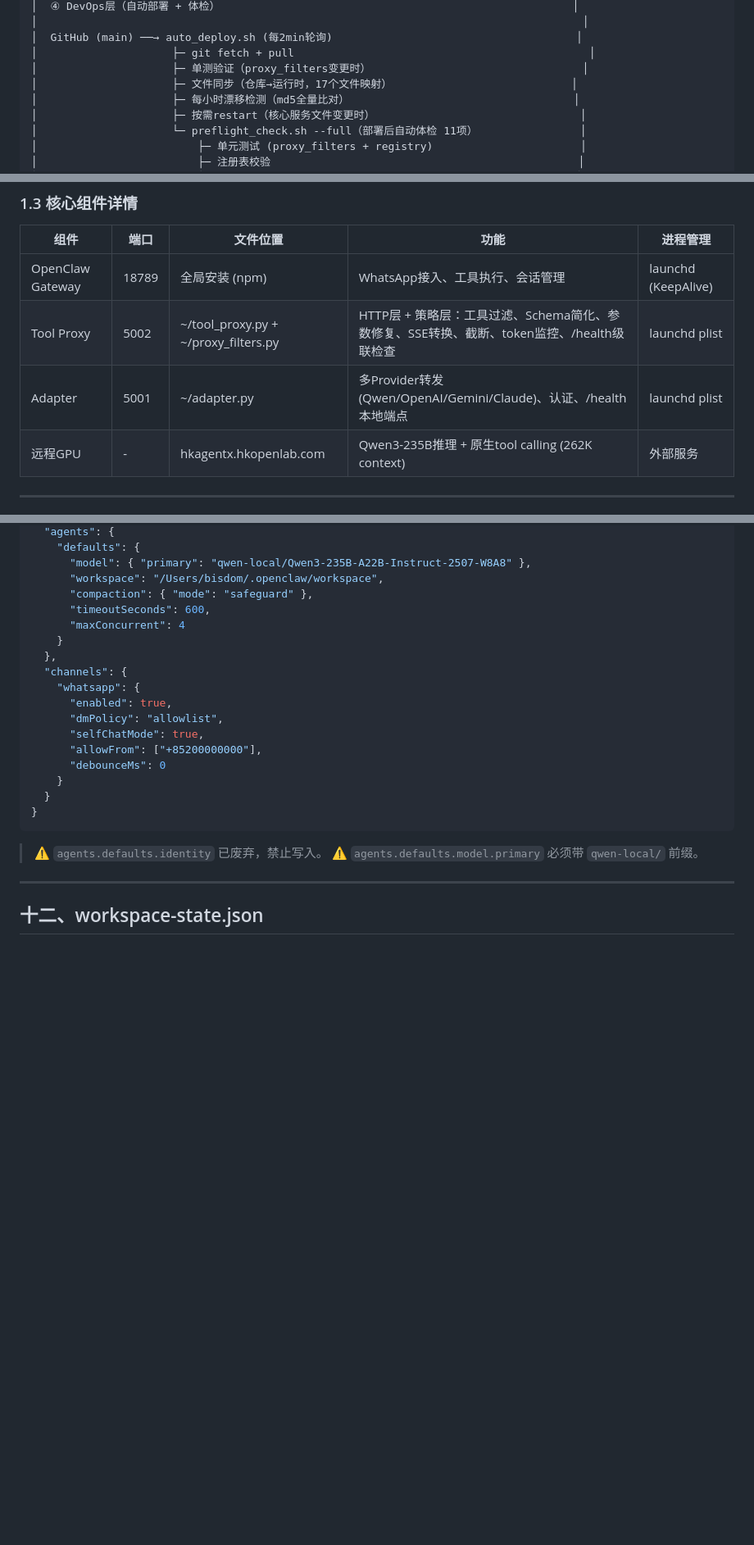
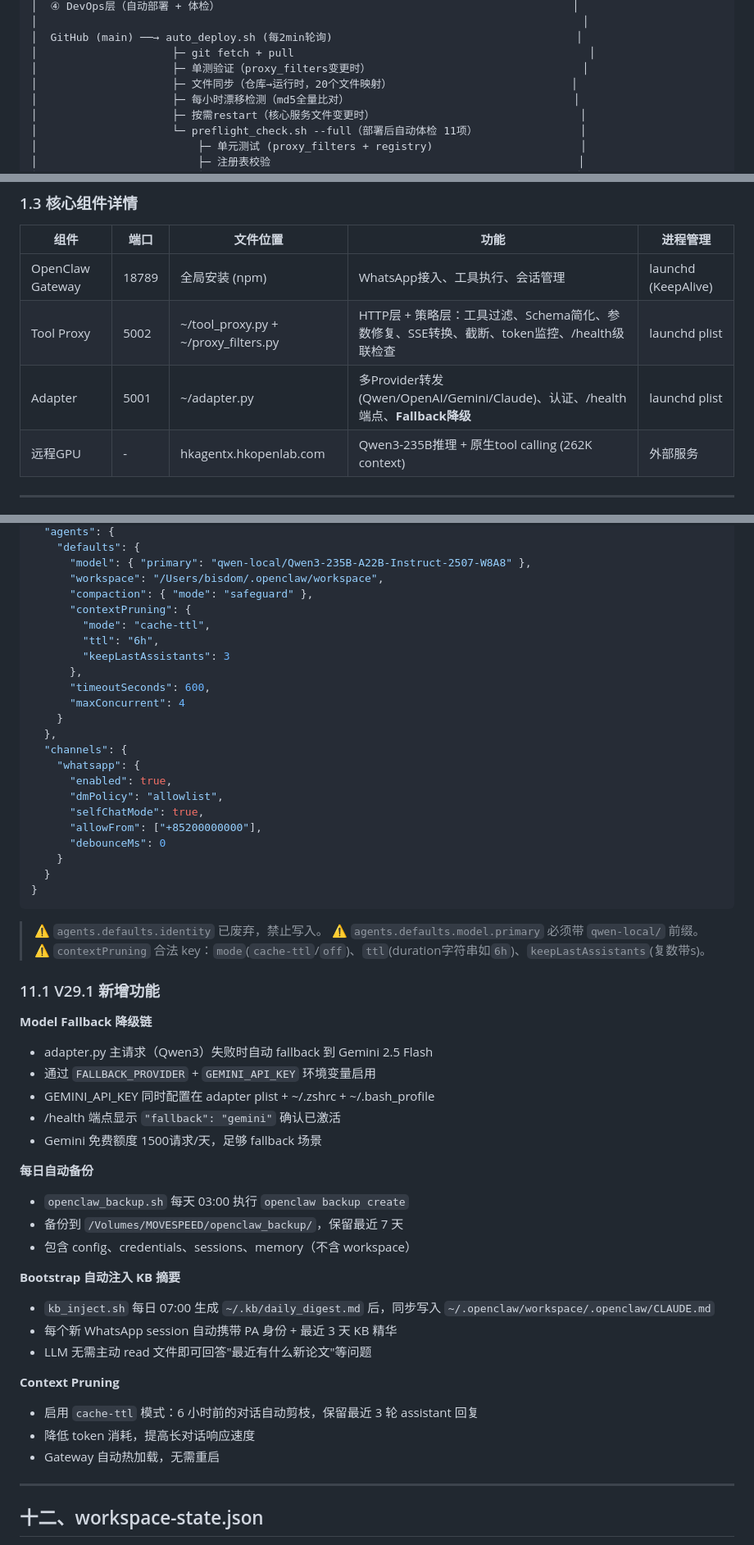
Before and after one commit to bisdom-cell/openclaw-model-bridge, a Markdown page: docs/config.md, 3 parts joined by grey strips. Shown at 82% size. Drawn GitHub-style; blank space fills up the shorter version.

Commit message:
docs: V29.1 config同步 — Fallback/Backup/Bootstrap/Pruning
记录今日四项新功能到 config.md：
- Model Fallback: Qwen3→Gemini 2.5 Flash 降级链
- 每日备份: openclaw_backup.sh + crontab
- Bootstrap KB注入: workspace CLAUDE.md 自动加载
- Context Pruning: cache-ttl 6h + keepLastAssistants 3
- GEMINI_API_KEY 环境变量文档化
- FILE_MAP 计数更新为 20 个

https://claude.ai/code/session_01N48xHK5tBjPJPRyBkvyAjp

````diff
--- a/docs/config.md
+++ b/docs/config.md
@@ -51,7 +51,7 @@
 │  GitHub (main) ──→ auto_deploy.sh (每2min轮询)                                      │
 │                     ├─ git fetch + pull                                              │
 │                     ├─ 单测验证（proxy_filters变更时）                                 │
-│                     ├─ 文件同步（仓库→运行时，17个文件映射）                            │
+│                     ├─ 文件同步（仓库→运行时，20个文件映射）                            │
 │                     ├─ 每小时漂移检测（md5全量比对）                                   │
 │                     ├─ 按需restart（核心服务文件变更时）                                │
 │                     └─ preflight_check.sh --full（部署后自动体检 11项）                │
@@ -92,7 +92,7 @@
 |------|------|----------|------|----------|
 | OpenClaw Gateway | 18789 | 全局安装 (npm) | WhatsApp接入、工具执行、会话管理 | launchd (KeepAlive) |
 | Tool Proxy | 5002 | ~/tool_proxy.py + ~/proxy_filters.py | HTTP层 + 策略层：工具过滤、Schema简化、参数修复、SSE转换、截断、token监控、/health级联检查 | launchd plist |
-| Adapter | 5001 | ~/adapter.py | 多Provider转发(Qwen/OpenAI/Gemini/Claude)、认证、/health本地端点 | launchd plist |
+| Adapter | 5001 | ~/adapter.py | 多Provider转发(Qwen/OpenAI/Gemini/Claude)、认证、/health端点、**Fallback降级** | launchd plist |
 | 远程GPU | - | hkagentx.hkopenlab.com | Qwen3-235B推理 + 原生tool calling (262K context) | 外部服务 |
 ---
 ## 二、关键文件清单
@@ -472,6 +477,11 @@ FORCE_SYSTEM = """你是Wei，一个专业AI助手。身份已完全确认，onb
       "model": { "primary": "qwen-local/Qwen3-235B-A22B-Instruct-2507-W8A8" },
       "workspace": "/Users/bisdom/.openclaw/workspace",
       "compaction": { "mode": "safeguard" },
+      "contextPruning": {
+        "mode": "cache-ttl",
+        "ttl": "6h",
+        "keepLastAssistants": 3
+      },
       "timeoutSeconds": 600,
       "maxConcurrent": 4
     }
@@ -489,6 +499,32 @@ FORCE_SYSTEM = """你是Wei，一个专业AI助手。身份已完全确认，onb
 ```
 > ⚠️ `agents.defaults.identity` 已废弃，禁止写入。
 > ⚠️ `agents.defaults.model.primary` 必须带 `qwen-local/` 前缀。
+> ⚠️ `contextPruning` 合法 key：`mode`(`cache-ttl`/`off`)、`ttl`(duration字符串如`6h`)、`keepLastAssistants`(复数带s)。
+
+### 11.1 V29.1 新增功能
+
+**Model Fallback 降级链**
+- adapter.py 主请求（Qwen3）失败时自动 fallback 到 Gemini 2.5 Flash
+- 通过 `FALLBACK_PROVIDER` + `GEMINI_API_KEY` 环境变量启用
+- GEMINI_API_KEY 同时配置在 adapter plist + ~/.zshrc + ~/.bash_profile
+- /health 端点显示 `"fallback": "gemini"` 确认已激活
+- Gemini 免费额度 1500请求/天，足够 fallback 场景
+
+**每日自动备份**
+- `openclaw_backup.sh` 每天 03:00 执行 `openclaw backup create`
+- 备份到 `/Volumes/MOVESPEED/openclaw_backup/`，保留最近 7 天
+- 包含 config、credentials、sessions、memory（不含 workspace）
+
+**Bootstrap 自动注入 KB 摘要**
+- `kb_inject.sh` 每日 07:00 生成 `~/.kb/daily_digest.md` 后，同步写入 `~/.openclaw/workspace/.openclaw/CLAUDE.md`
+- 每个新 WhatsApp session 自动携带 PA 身份 + 最近 3 天 KB 精华
+- LLM 无需主动 read 文件即可回答"最近有什么新论文"等问题
+
+**Context Pruning**
+- 启用 `cache-ttl` 模式：6 小时前的对话自动剪枝，保留最近 3 轮 assistant 回复
+- 降低 token 消耗，提高长对话响应速度
+- Gateway 自动热加载，无需重启
+
 ---
 ## 十二、workspace-state.json
 **路径**：`~/.openclaw/workspace/.openclaw/workspace-state.json`
````
Also changed, not shown: other parts of docs/config.md (+5 -0 lines).
